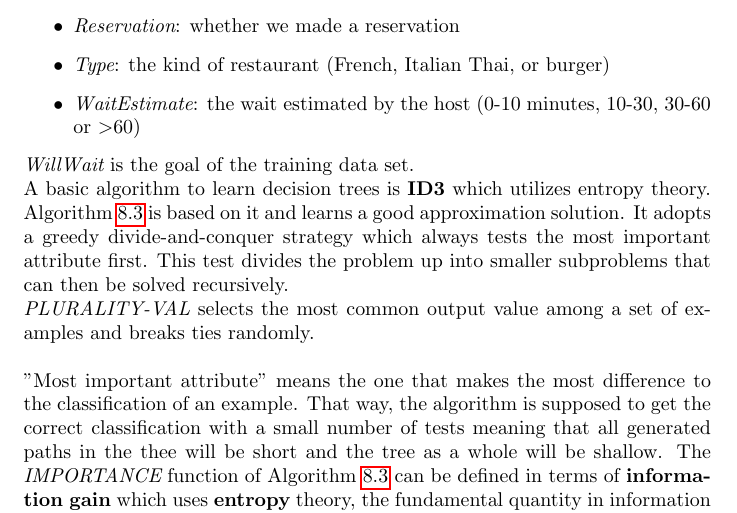
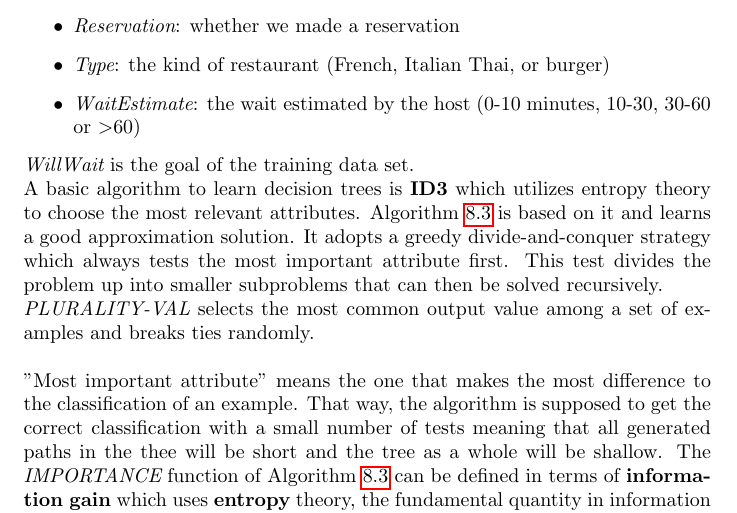
Before and after one commit to karimif/ai_notes, a LaTeX thesis (notes.tex): part of page 41 of 101, cut so that both start at the same text. Compiled offline with pdfLaTeX.

Commit message:
Decision trees: minor remark

```diff
--- a/notes.tex
+++ b/notes.tex
@@ -1670,7 +1670,7 @@ $x^{(12)}$ & T & T & T & T & Full & \$ & F & F & Burger & 30-60 & T \\
 \label{table:decisiontreeexamples}
 \end{figure}
 
-A basic algorithm to learn decision trees is {\bf ID3} which utilizes entropy theory.
+A basic algorithm to learn decision trees is {\bf ID3} which utilizes entropy theory to choose the most relevant attributes.
 Algorithm~\ref{alg:decisiontreelearning} is based on it and learns a good approximation solution.
 It adopts a greedy divide-and-conquer strategy  which always tests the most important attribute first.
 This test divides the problem up into smaller subproblems that can then be solved recursively.
```
